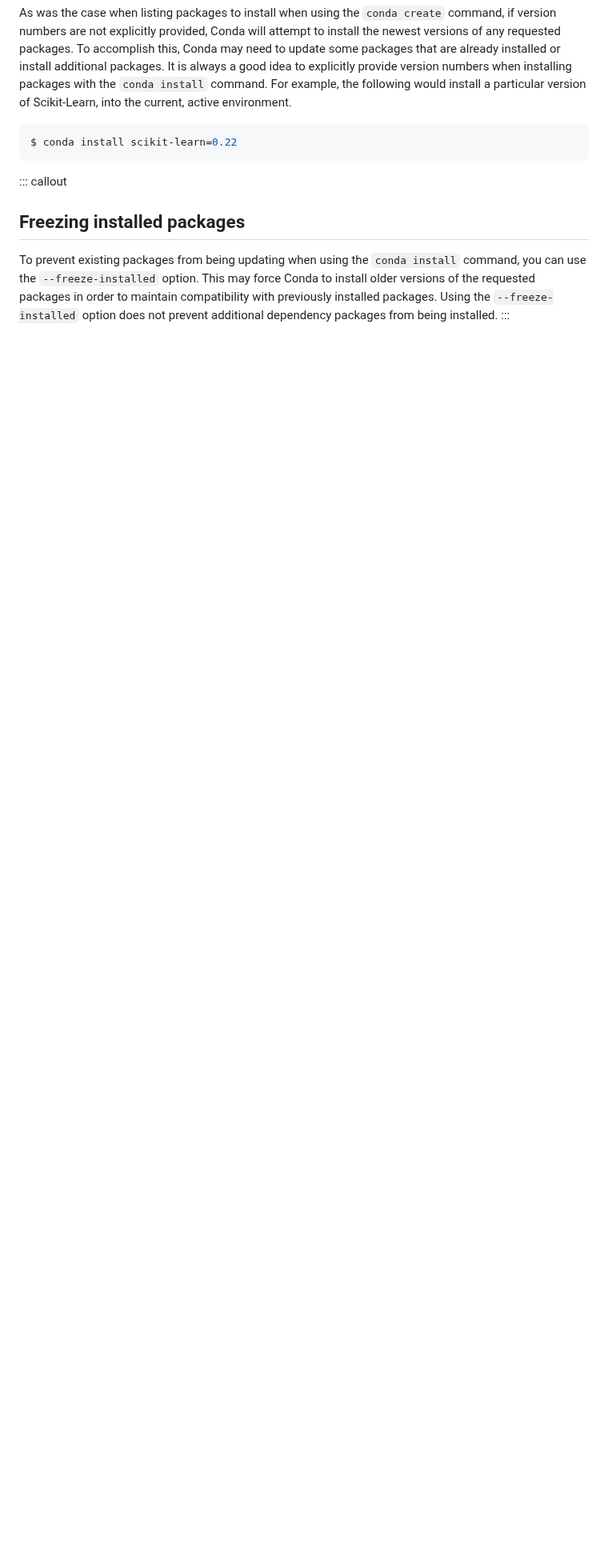
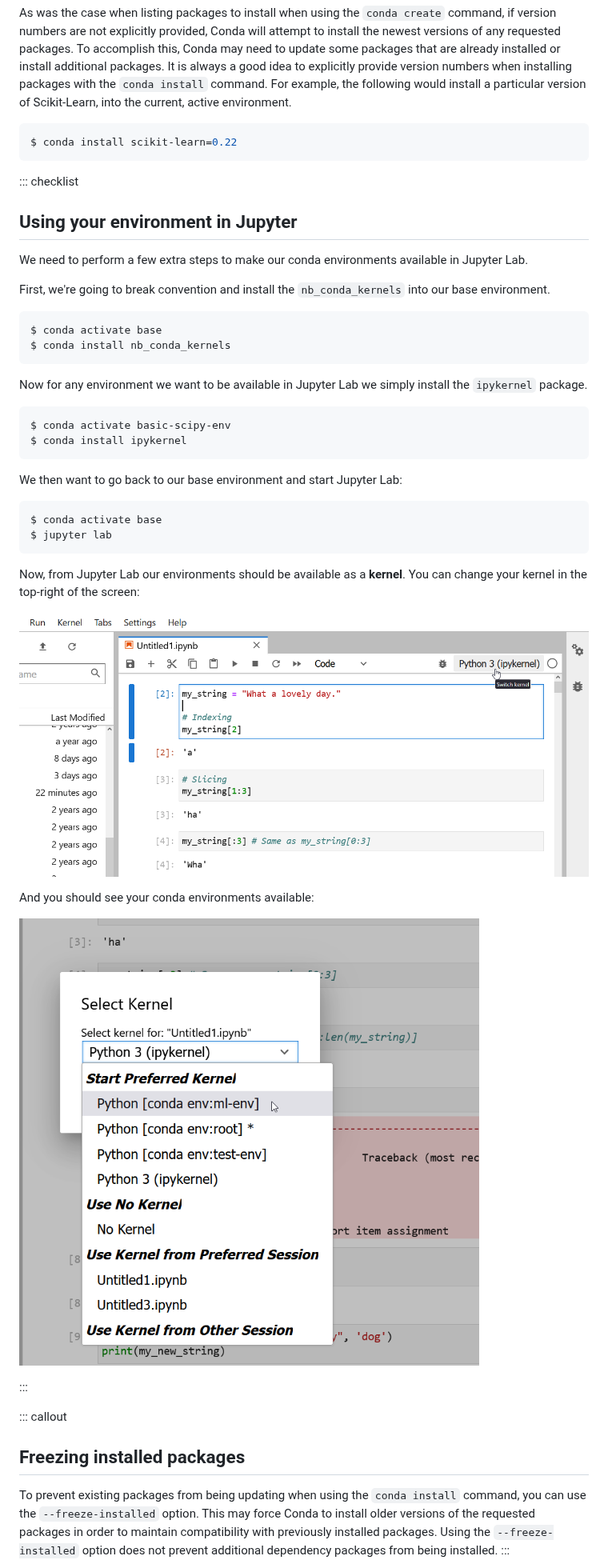
Before and after one commit to ccb-hms/workbench-python-workshop, a Markdown page: home-03-conda.md, the part around the change. Shown at 80% size. GitHub-like rendering; pictures changed too: fig/home03-jupyter-changing-kernel.png (added), fig/home03-jupyter-selecting-kernel.png (added); blank space fills up the shorter version.

Commit message:
markdown source builds
Auto-generated via {sandpaper}
Source  : d005da410effc911166f0e7dda682c8b74c5b2ce
Branch  : main
Author  : csmagnano <chrismagnano@gmail.com>
Time    : 2023-04-14 19:28:59 +0000
Message : Added instructions for adding conda envs to jupyer

````diff
--- a/home-03-conda.md
+++ b/home-03-conda.md
@@ -265,6 +265,44 @@ install a particular version of Scikit-Learn, into the current, active environme
 $ conda install scikit-learn=0.22
 ```
 
+::: checklist
+## Using your environment in Jupyter
+
+We need to perform a few extra steps to make our conda environments available in Jupyter Lab.
+
+First, we're going to break convention and install the `nb_conda_kernels` into our base environment.
+
+```bash
+$ conda activate base
+$ conda install nb_conda_kernels
+```
+
+Now for any environment we want to be available in Jupyter Lab we simply install the `ipykernel` package.
+
+```bash
+$ conda activate basic-scipy-env
+$ conda install ipykernel
+```
+
+We then want to go back to our base environment and start Jupyter Lab:
+
+```bash
+$ conda activate base
+$ jupyter lab
+```
+
+Now, from Jupyter Lab our environments should be available as a **kernel**.
+You can change your kernel in the top-right of the screen:
+
+![Changing the kernel](fig/home03-jupyter-changing-kernel.png)
+
+And you should see your conda environments available:
+
+![Selecting conda kernels in Jupyer Lab](fig/home03-jupyter-selecting-kernel.png)
+
+:::
+
+
 ::: callout
 ## Freezing installed packages
 
````
Also changed, not shown: 1 other file.
